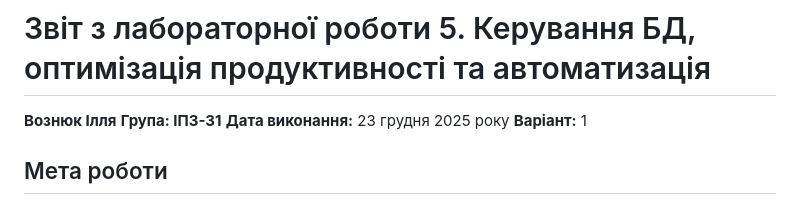
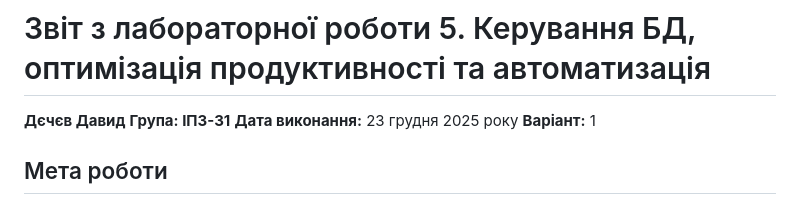
Before and after one commit to bimba051/PostgerSQL_-, a Markdown page: lab05-report.md, the part around the change. Rendered like a GitHub page.

```diff
--- a/lab05-report.md
+++ b/lab05-report.md
@@ -1,6 +1,6 @@
 # Звіт з лабораторної роботи 5. Керування БД, оптимізація продуктивності та автоматизація
 
-**Вознюк Ілля**
+**Дєчєв Давид**
 **Група: ІПЗ-31**
 **Дата виконання:** 23 грудня 2025 року
 **Варіант:** 1
```
